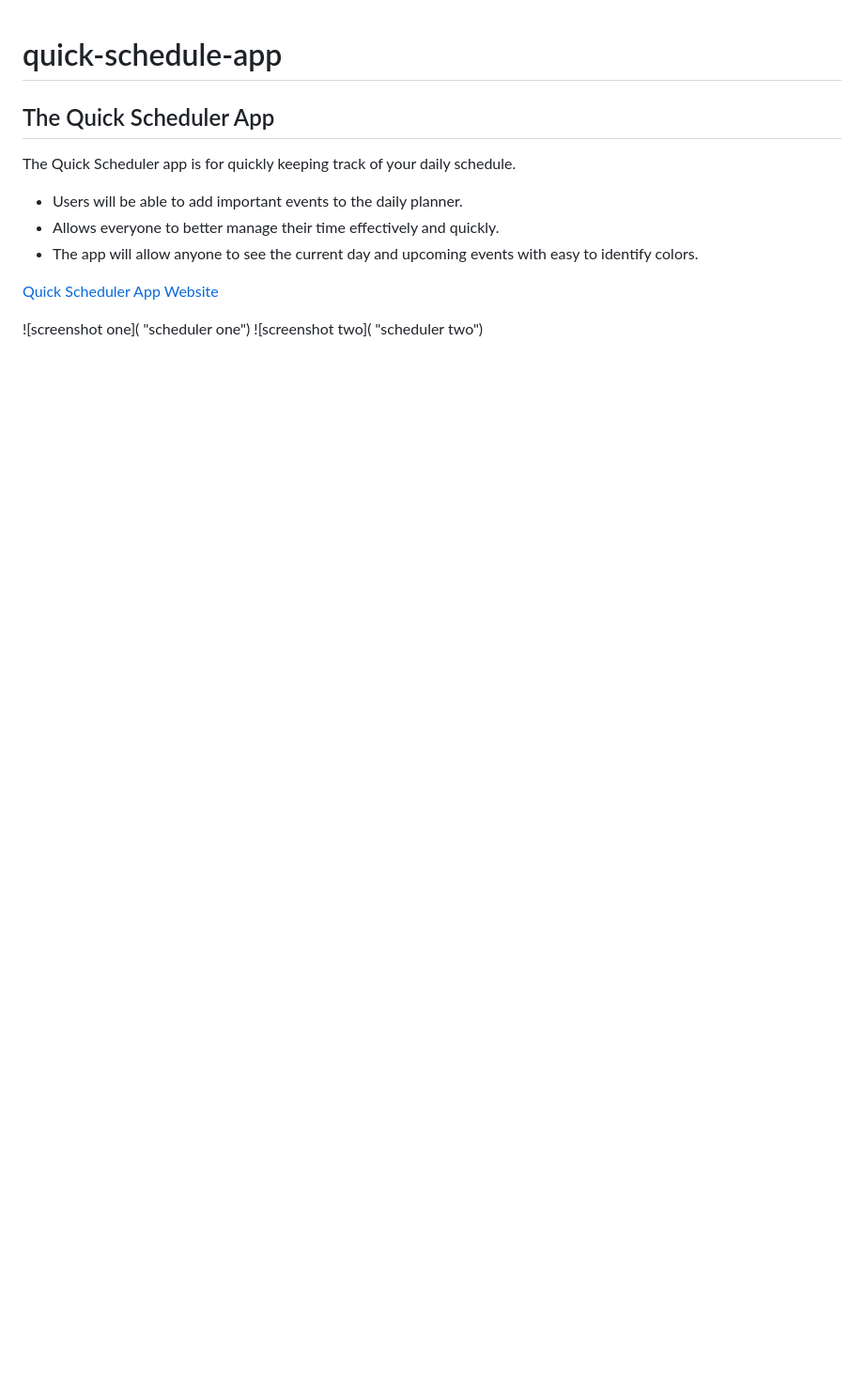
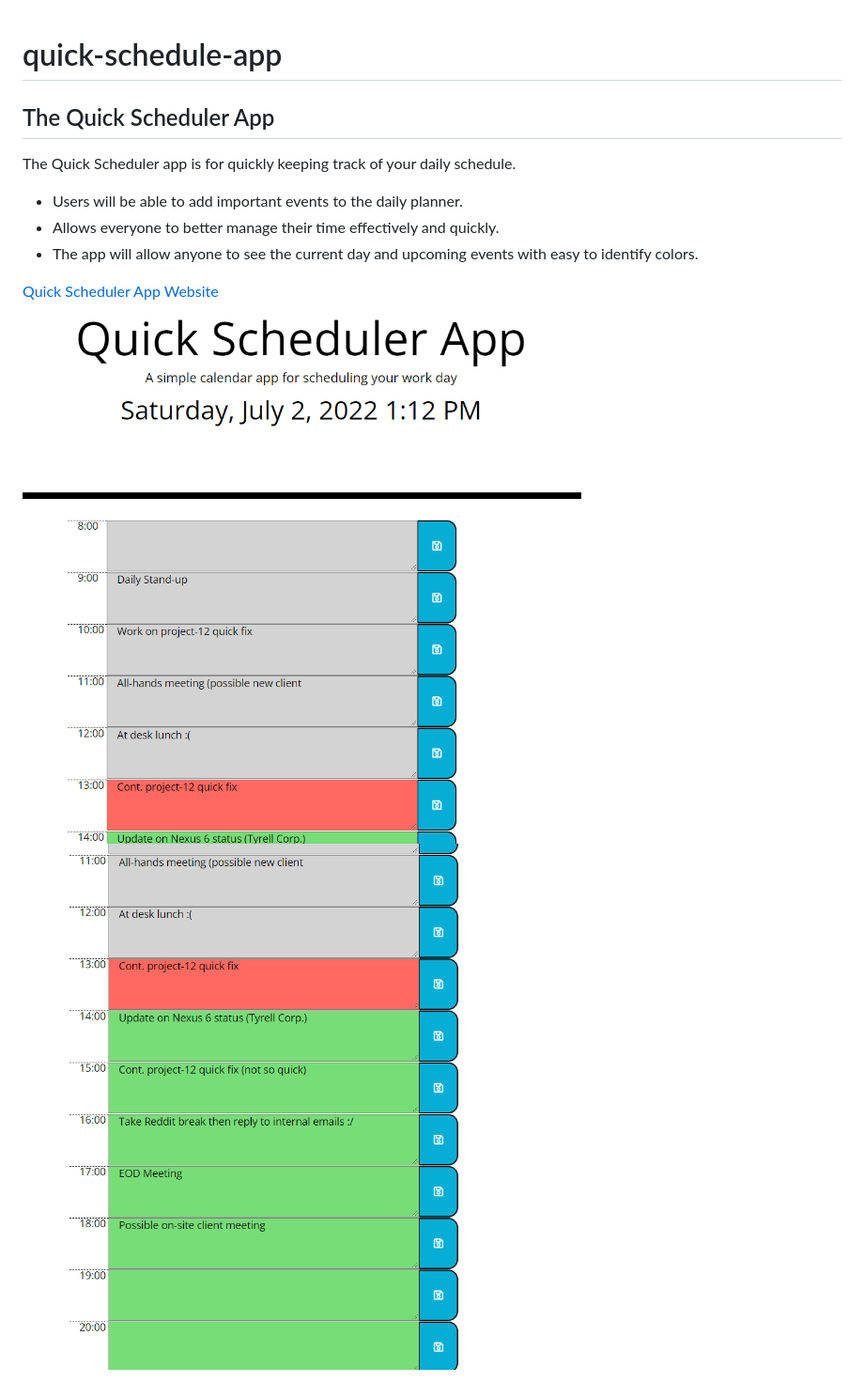
Before and after one commit to rhx1138/quick-schedule-app, a Markdown page: README.md, the part around the change. Shown: that part at 94% size. Drawn GitHub-style; pictures changed too: assets/images/Screenshot1.png (added), assets/images/Screenshot2.png (added); blank space fills up the shorter version.

```diff
--- a/README.md
+++ b/README.md
@@ -9,5 +9,5 @@ The Quick Scheduler app is for quickly keeping track of your daily schedule.
 
 [Quick Scheduler App Website](#)
 
-![screenshot one]( "scheduler one")
-![screenshot two]( "scheduler two")
+![screenshot one](/assets/images/Screenshot1.png "Scheduler top")
+![screenshot one](/assets/images/Screenshot2.png "Scheduler middle")
```
Also changed, not shown: 5 other files.
